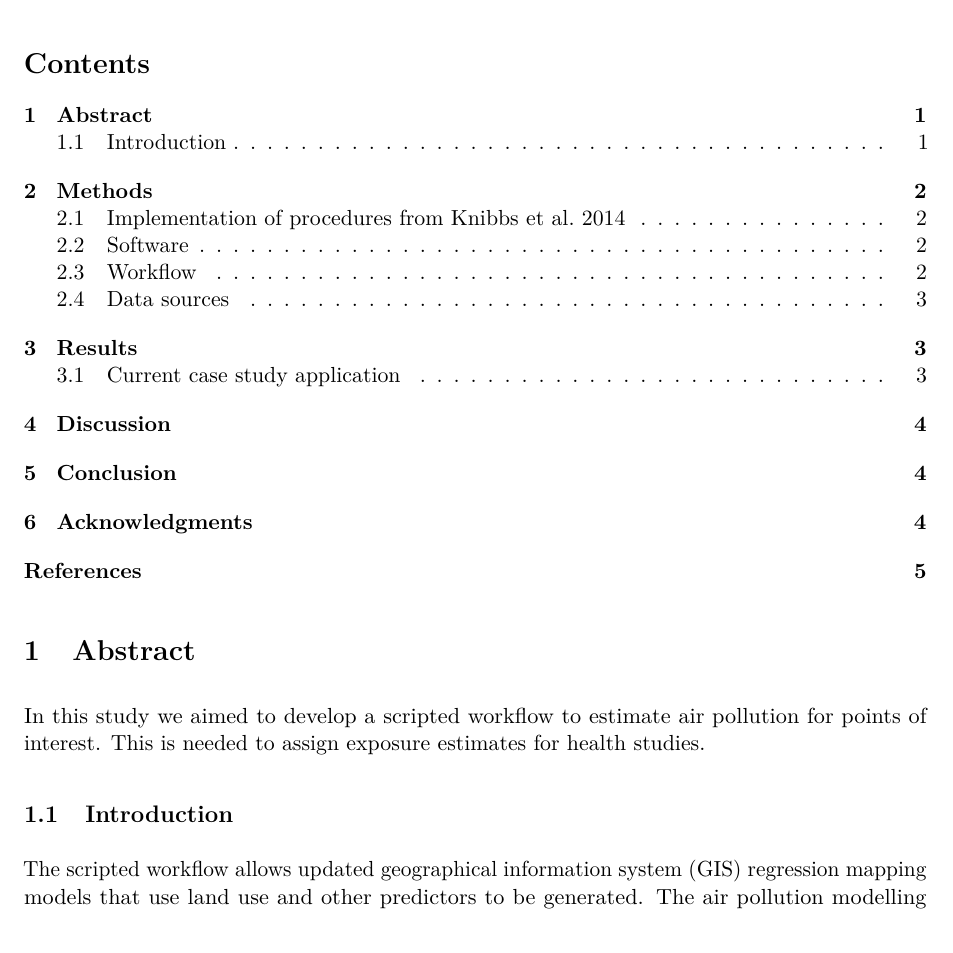
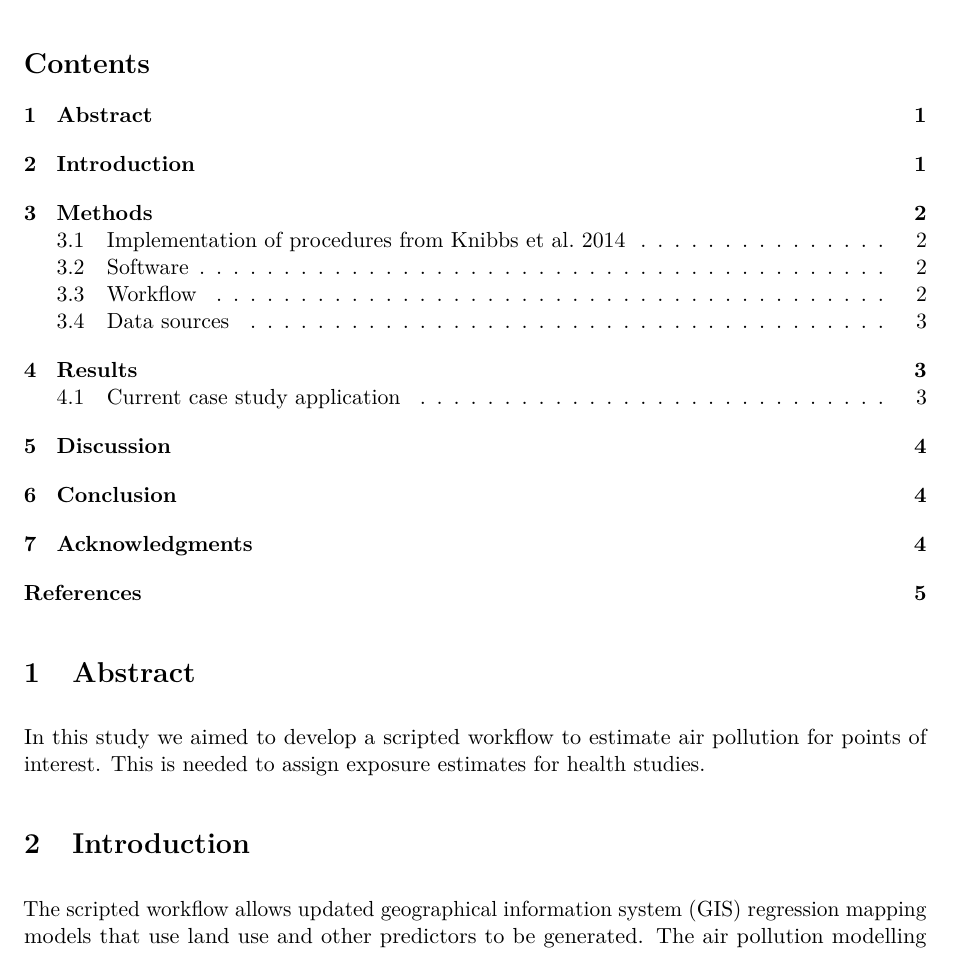
Before and after one commit to cardat/GIS_regression_mapping_scripted_workflow, an R Markdown document (report.Rmd): part of page 1 of 5, cut so that both start at the same text. The pictures show the output file report.pdf that the author committed with the source.

Commit message:
update report

```diff
--- a/report.Rmd
+++ b/report.Rmd
@@ -24,7 +24,7 @@ bibliography: report.bib
 # Abstract
 In this study we aimed to develop a scripted workflow to estimate air pollution for points of interest. This is needed to assign exposure estimates for health studies.
 
-## Introduction
+# Introduction
 The scripted workflow allows updated geographical information system (GIS) regression mapping models that use land use and other predictors to be generated.
 The air pollution modelling framework is based on linear regression modelling and relies on the coefficients from a regression equation to estimate air pollution at new locations.
 The method is also known as land use regression (LUR) and 'GIS regression mapping', and was first introduced by @Briggs1997. It has become a technique commonly used to create predictive spatial models (and spatiotemporal models) of air pollution levels.
```
Also changed, not shown: report.pdf.
